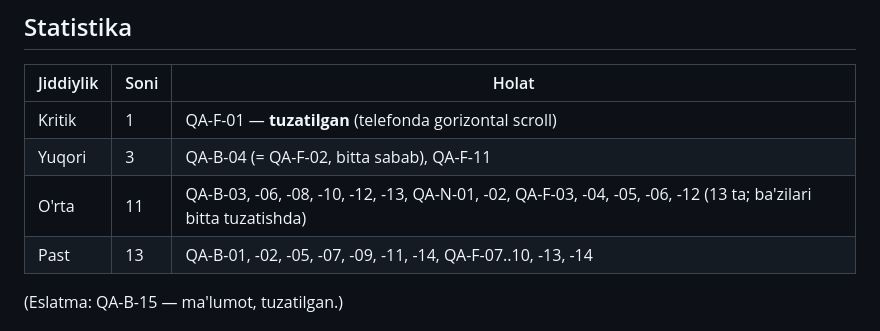
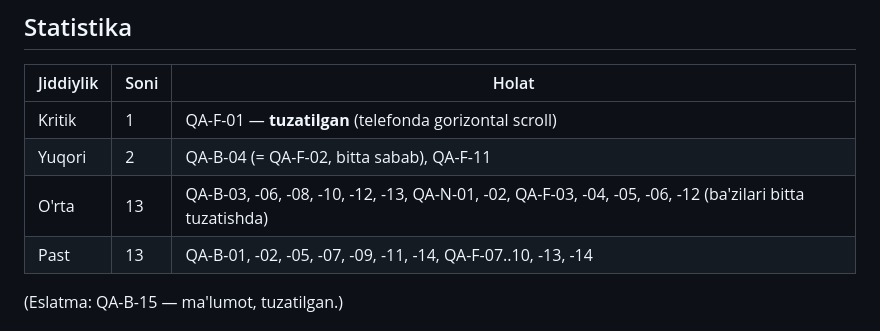
Before and after one commit to Lutfullo17/erp_ilm_najot, a Markdown page: QA_PRIORITIZED_PLAN.md, the part around the change. Drawn GitHub-style.

Commit message:
docs(qa): fix severity counts

```diff
--- a/QA_PRIORITIZED_PLAN.md
+++ b/QA_PRIORITIZED_PLAN.md
@@ -6,8 +6,8 @@ Manba: [BACKEND_TEST_REPORT.md](BACKEND_TEST_REPORT.md), [FRONTEND_TEST_REPORT.m
 | Jiddiylik | Soni | Holat |
 |---|---|---|
 | Kritik | 1 | QA-F-01 — **tuzatilgan** (telefonda gorizontal scroll) |
-| Yuqori | 3 | QA-B-04 (= QA-F-02, bitta sabab), QA-F-11 |
-| O'rta | 11 | QA-B-03, -06, -08, -10, -12, -13, QA-N-01, -02, QA-F-03, -04, -05, -06, -12 (13 ta; ba'zilari bitta tuzatishda) |
+| Yuqori | 2 | QA-B-04 (= QA-F-02, bitta sabab), QA-F-11 |
+| O'rta | 13 | QA-B-03, -06, -08, -10, -12, -13, QA-N-01, -02, QA-F-03, -04, -05, -06, -12 (ba'zilari bitta tuzatishda) |
 | Past | 13 | QA-B-01, -02, -05, -07, -09, -11, -14, QA-F-07..10, -13, -14 |
 
 (Eslatma: QA-B-15 — ma'lumot, tuzatilgan.)
```
